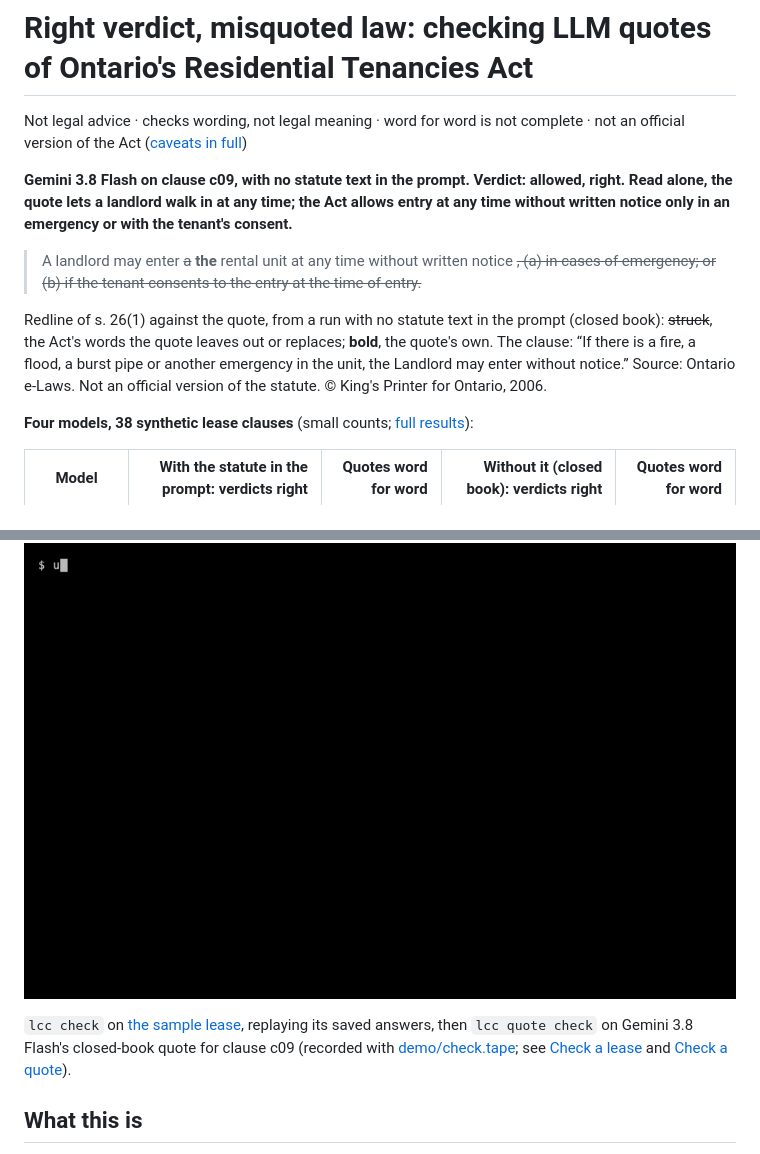
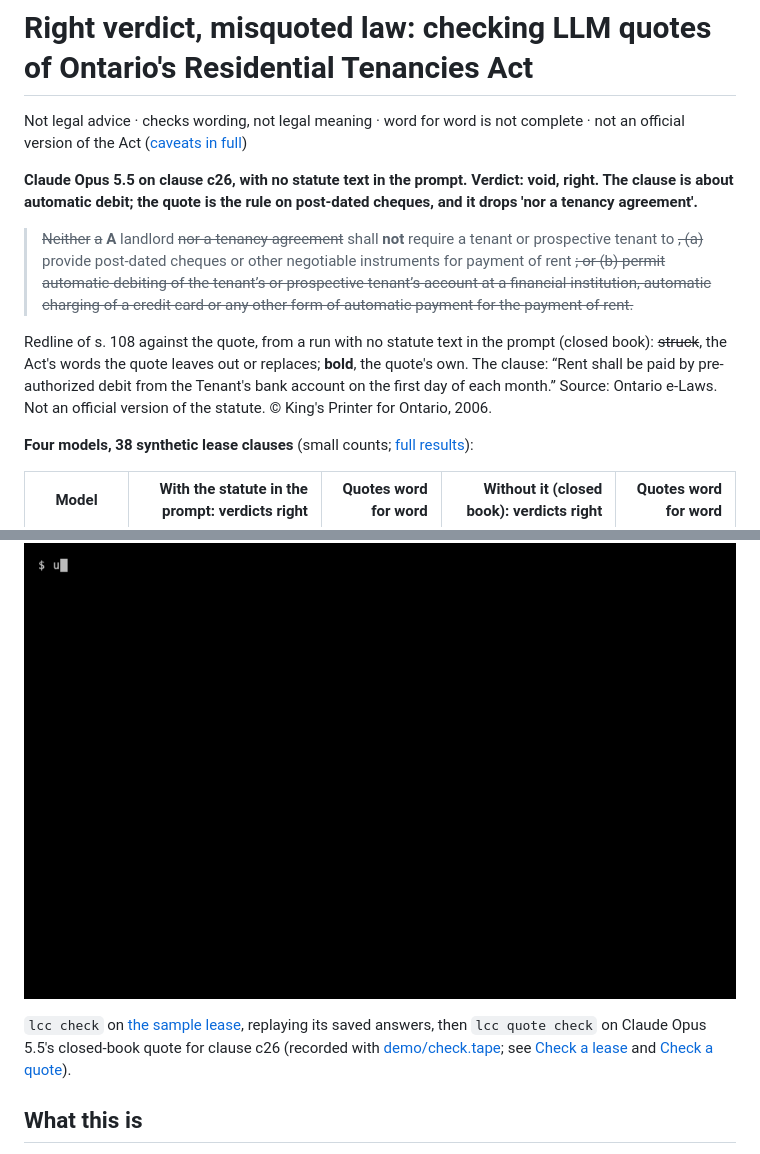
Before and after one commit to present42/lease-clause-checker, a Markdown page: README.md, 2 parts joined by grey strips. Rendered like a GitHub page; pictures changed too: demo/check.gif.

````diff
--- a/README.md
+++ b/README.md
@@ -6,11 +6,11 @@ Not legal advice · checks wording, not legal meaning · word for word is not co
 official version of the Act ([caveats in full](#caveats))
 
 <!-- short:start (generated by `make report`; edit scoreboard.py, not this) -->
-**Gemini 3.8 Flash on clause c09, with no statute text in the prompt. Verdict: allowed, right. Read alone, the quote lets a landlord walk in at any time; the Act allows entry at any time without written notice only in an emergency or with the tenant's consent.**
+**Claude Opus 5.5 on clause c26, with no statute text in the prompt. Verdict: void, right. The clause is about automatic debit; the quote is the rule on post-dated cheques, and it drops 'nor a tenancy agreement'.**
 
-> A landlord may enter ~~a~~ **the** rental unit at any time without written notice ~~, (a) in cases of emergency; or (b) if the tenant consents to the entry at the time of entry.~~
+> ~~Neither~~ ~~a~~ **A** landlord ~~nor a tenancy agreement~~ shall **not** require a tenant or prospective tenant to ~~, (a)~~ provide post-dated cheques or other negotiable instruments for payment of rent ~~; or (b) permit automatic debiting of the tenant’s or prospective tenant’s account at a financial institution, automatic charging of a credit card or any other form of automatic payment for the payment of rent.~~
 
-Redline of s. 26(1) against the quote, from a run with no statute text in the prompt (closed book): ~~struck~~, the Act's words the quote leaves out or replaces; **bold**, the quote's own. The clause: “If there is a fire, a flood, a burst pipe or another emergency in the unit, the Landlord may enter without notice.” Source: Ontario e-Laws. Not an official version of the statute. © King's Printer for Ontario, 2006.
+Redline of s. 108 against the quote, from a run with no statute text in the prompt (closed book): ~~struck~~, the Act's words the quote leaves out or replaces; **bold**, the quote's own. The clause: “Rent shall be paid by pre-authorized debit from the Tenant's bank account on the first day of each month.” Source: Ontario e-Laws. Not an official version of the statute. © King's Printer for Ontario, 2006.
 
 **Four models, 38 synthetic lease clauses** (small counts; [full results](docs/details.md#results)):
 
@@ -38,11 +38,12 @@ uv run lcc check samples/lease_short.txt    # replays the saved answers: no API
 ```
 
 ![lcc check replaying the saved answers for the sample lease, with a warning on clauses 3 and 5
-that a verbatim quote may stop before the deciding words; then lcc quote check failing Gemini
-3.8 Flash's closed-book quote of s. 26 and naming the words it leaves out](demo/check.gif)
+that a verbatim quote may stop before the deciding words; then lcc quote check failing Claude
+Opus 5.5's closed-book quote of s. 108 and naming the words of its sentence it leaves out before
+and after it](demo/check.gif)
 
 `lcc check` on [the sample lease](samples/lease_short.txt), replaying its saved answers, then
-`lcc quote check` on Gemini 3.8 Flash's closed-book quote for clause c09 (recorded with
+`lcc quote check` on Claude Opus 5.5's closed-book quote for clause c26 (recorded with
 [demo/check.tape](demo/check.tape); see [Check a lease](docs/details.md#check-a-lease) and
 [Check a quote](docs/details.md#check-a-quote)).
 
````
Also changed, not shown: docs/details.md (+2 -2 lines), 4 other files.
